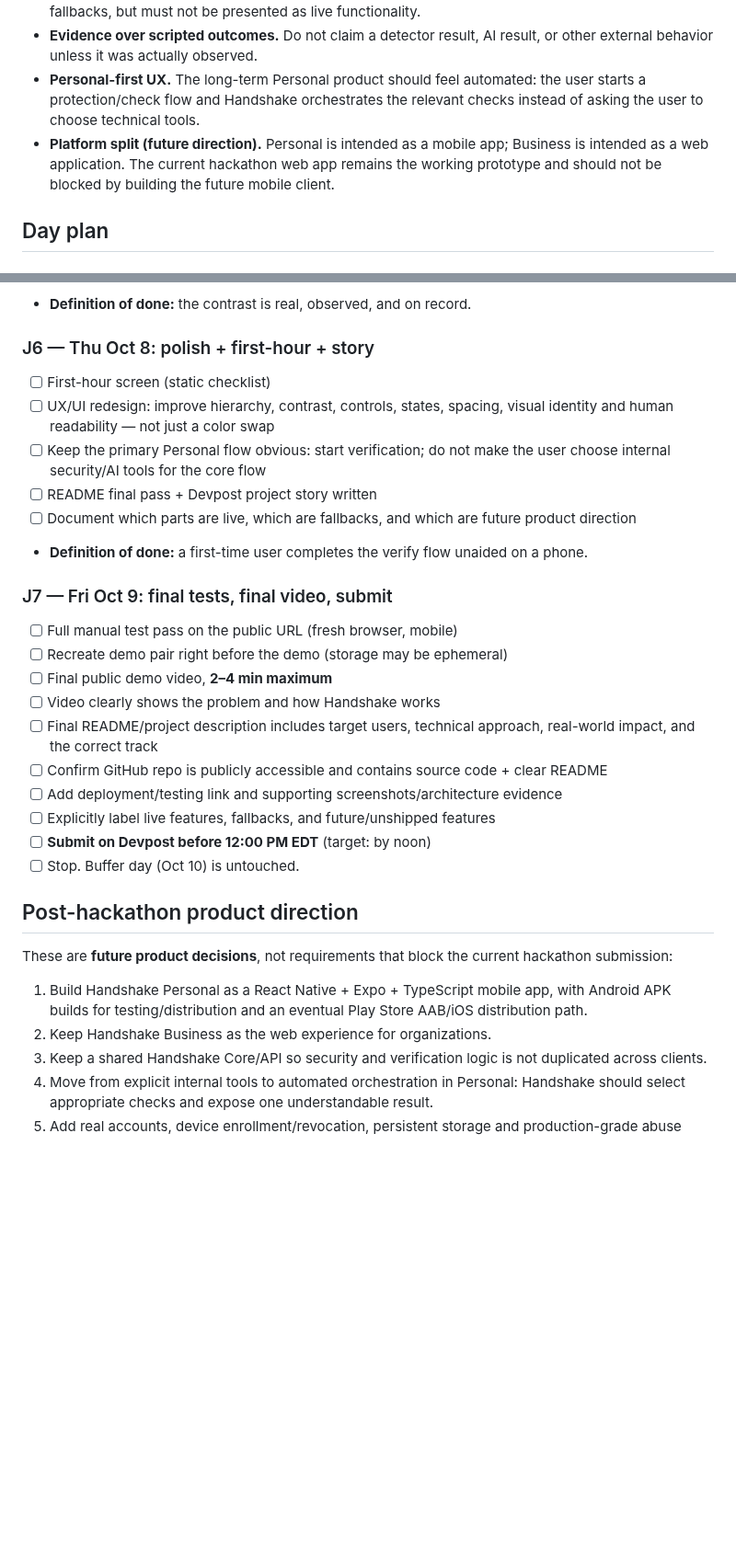
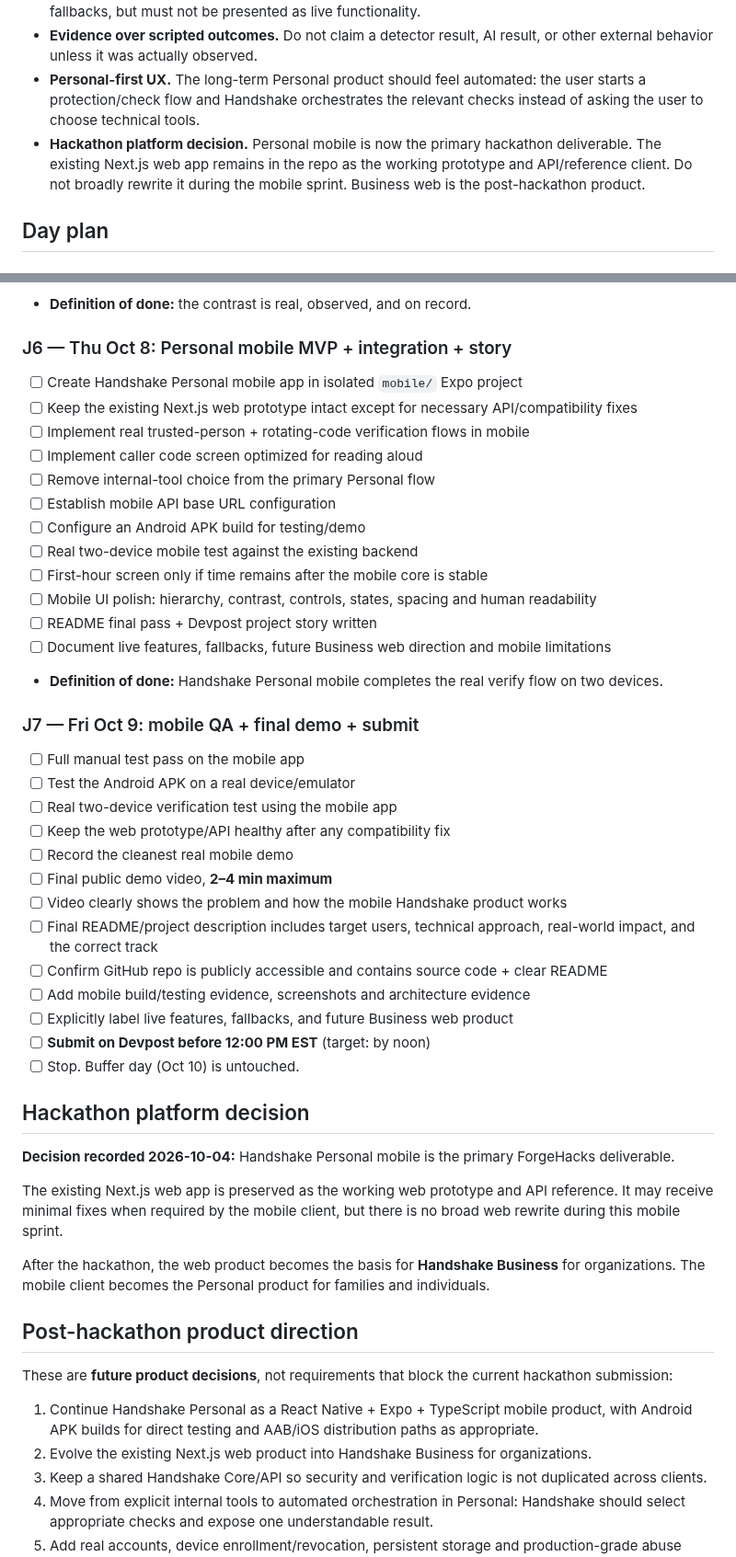
Before and after one commit to sudomarc/handshake, a Markdown page: ROADMAP.md, 2 parts joined by grey strips. Shown at 92% size. Drawn GitHub-style; blank space fills up the shorter version.

Commit message:
docs: pivot ForgeHacks roadmap to Personal mobile

```diff
--- a/ROADMAP.md
+++ b/ROADMAP.md
@@ -41,10 +41,10 @@ aid unless the live feature is independently verified.
 - **Personal-first UX.** The long-term Personal product should feel automated:
   the user starts a protection/check flow and Handshake orchestrates the relevant
   checks instead of asking the user to choose technical tools.
-- **Platform split (future direction).** Personal is intended as a mobile app;
-  Business is intended as a web application. The current hackathon web app remains
-  the working prototype and should not be blocked by building the future mobile
-  client.
+- **Hackathon platform decision.** Personal mobile is now the primary hackathon
+  deliverable. The existing Next.js web app remains in the repo as the working
+  prototype and API/reference client. Do not broadly rewrite it during the mobile
+  sprint. Business web is the post-hackathon product.
 
 ## Day plan
 
@@ -101,41 +101,61 @@ aid unless the live feature is independently verified.
 - [ ] Upload fallback video (unlisted)
 - **Definition of done:** the contrast is real, observed, and on record.
 
-### J6 — Thu Oct 8: polish + first-hour + story
+### J6 — Thu Oct 8: Personal mobile MVP + integration + story
 
-- [ ] First-hour screen (static checklist)
-- [ ] UX/UI redesign: improve hierarchy, contrast, controls, states, spacing,
-      visual identity and human readability — not just a color swap
-- [ ] Keep the primary Personal flow obvious: start verification; do not make
-      the user choose internal security/AI tools for the core flow
+- [ ] Create Handshake Personal mobile app in isolated `mobile/` Expo project
+- [ ] Keep the existing Next.js web prototype intact except for necessary API/compatibility fixes
+- [ ] Implement real trusted-person + rotating-code verification flows in mobile
+- [ ] Implement caller code screen optimized for reading aloud
+- [ ] Remove internal-tool choice from the primary Personal flow
+- [ ] Establish mobile API base URL configuration
+- [ ] Configure an Android APK build for testing/demo
+- [ ] Real two-device mobile test against the existing backend
+- [ ] First-hour screen only if time remains after the mobile core is stable
+- [ ] Mobile UI polish: hierarchy, contrast, controls, states, spacing and human readability
 - [ ] README final pass + Devpost project story written
-- [ ] Document which parts are live, which are fallbacks, and which are future
-      product direction
-- **Definition of done:** a first-time user completes the verify flow unaided on a phone.
+- [ ] Document live features, fallbacks, future Business web direction and mobile limitations
+- **Definition of done:** Handshake Personal mobile completes the real verify flow on two devices.
 
-### J7 — Fri Oct 9: final tests, final video, submit
+### J7 — Fri Oct 9: mobile QA + final demo + submit
 
-- [ ] Full manual test pass on the public URL (fresh browser, mobile)
-- [ ] Recreate demo pair right before the demo (storage may be ephemeral)
+- [ ] Full manual test pass on the mobile app
+- [ ] Test the Android APK on a real device/emulator
+- [ ] Real two-device verification test using the mobile app
+- [ ] Keep the web prototype/API healthy after any compatibility fix
+- [ ] Record the cleanest real mobile demo
 - [ ] Final public demo video, **2–4 min maximum**
-- [ ] Video clearly shows the problem and how Handshake works
+- [ ] Video clearly shows the problem and how the mobile Handshake product works
 - [ ] Final README/project description includes target users, technical approach,
       real-world impact, and the correct track
 - [ ] Confirm GitHub repo is publicly accessible and contains source code + clear README
-- [ ] Add deployment/testing link and supporting screenshots/architecture evidence
-- [ ] Explicitly label live features, fallbacks, and future/unshipped features
-- [ ] **Submit on Devpost before 12:00 PM EDT** (target: by noon)
+- [ ] Add mobile build/testing evidence, screenshots and architecture evidence
+- [ ] Explicitly label live features, fallbacks, and future Business web product
+- [ ] **Submit on Devpost before 12:00 PM EST** (target: by noon)
 - [ ] Stop. Buffer day (Oct 10) is untouched.
+
+## Hackathon platform decision
+
+**Decision recorded 2026-10-04:** Handshake Personal mobile is the primary
+ForgeHacks deliverable.
+
+The existing Next.js web app is preserved as the working web prototype and API
+reference. It may receive minimal fixes when required by the mobile client, but
+there is no broad web rewrite during this mobile sprint.
+
+After the hackathon, the web product becomes the basis for **Handshake Business**
+for organizations. The mobile client becomes the Personal product for families
+and individuals.
 
 ## Post-hackathon product direction
 
 These are **future product decisions**, not requirements that block the current
 hackathon submission:
 
-1. Build Handshake Personal as a React Native + Expo + TypeScript mobile app,
-   with Android APK builds for testing/distribution and an eventual Play Store
-   AAB/iOS distribution path.
-2. Keep Handshake Business as the web experience for organizations.
+1. Continue Handshake Personal as a React Native + Expo + TypeScript mobile
+   product, with Android APK builds for direct testing and AAB/iOS distribution
+   paths as appropriate.
+2. Evolve the existing Next.js web product into Handshake Business for organizations.
 3. Keep a shared Handshake Core/API so security and verification logic is not
    duplicated across clients.
 4. Move from explicit internal tools to automated orchestration in Personal:
```
Also changed, not shown: other parts of ROADMAP.md (+3 -2 lines).
